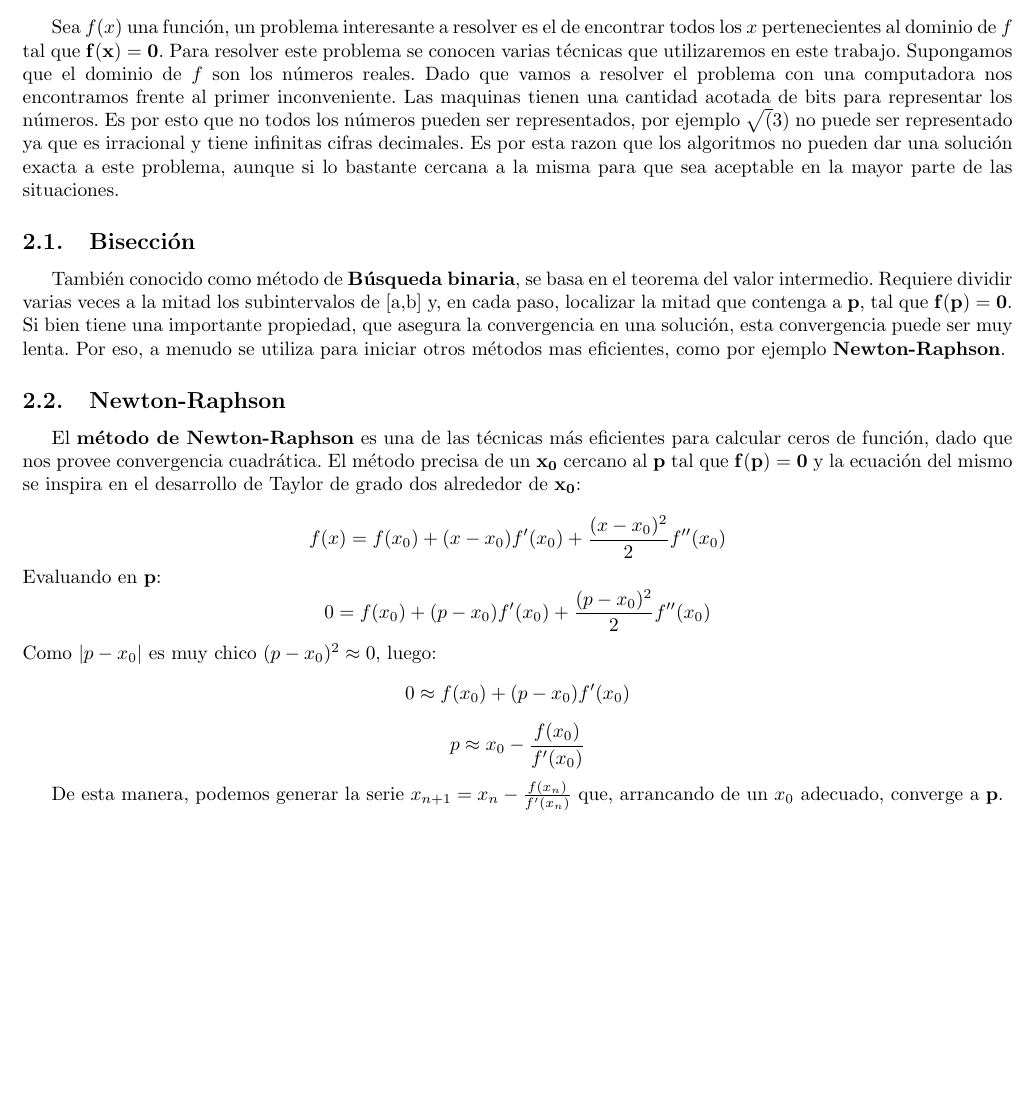
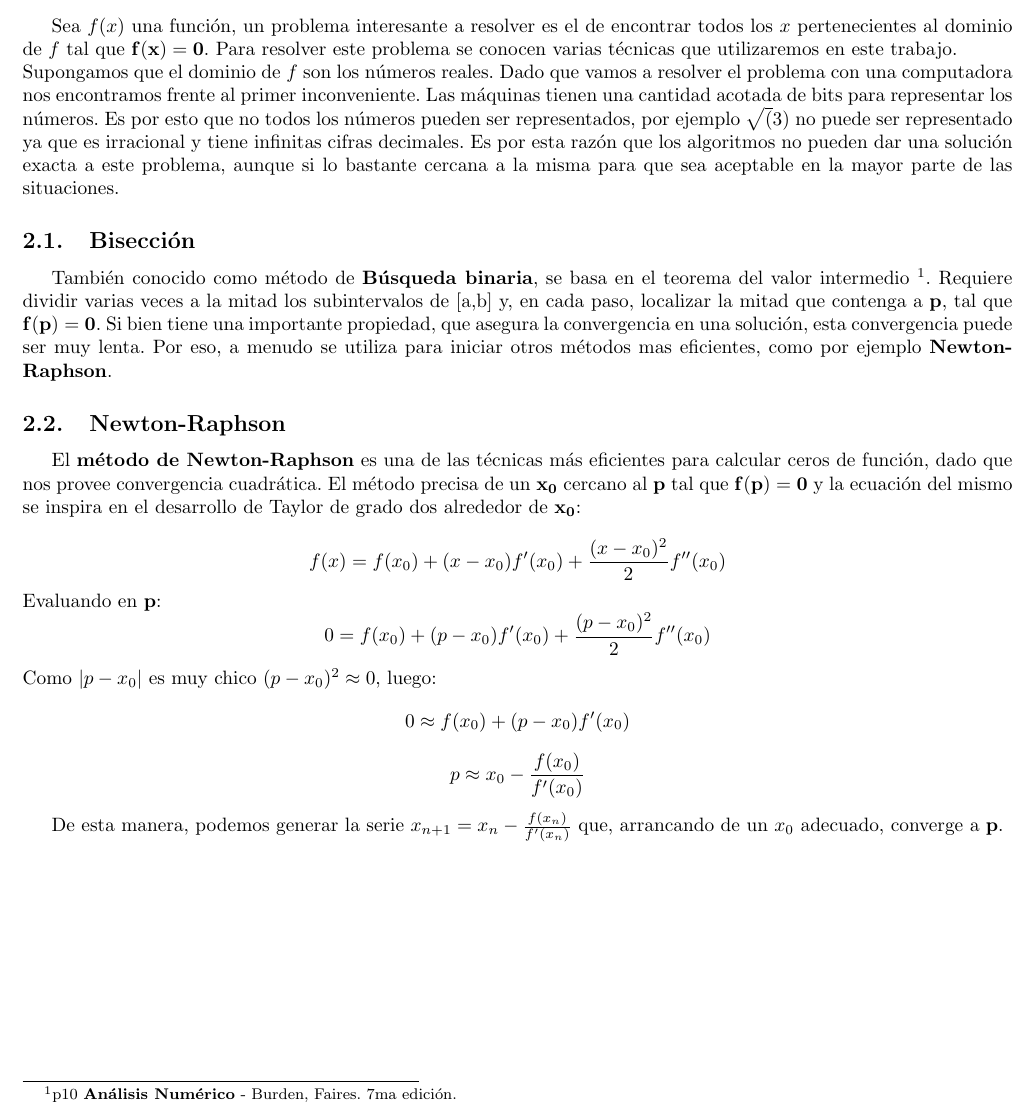
Before and after one commit to emancu/metodos-numericos, a LaTeX document (tp1/informe/TP1.tex): part of page 3 of 10 before the commit and part of page 3 of 11 after it, cut so that both start at the same text, the shorter picture padded with empty space. Compiled offline with pdfLaTeX.

Commit message:
Correccion ortografica

```diff
--- a/tp1/informe/TP1.tex
+++ b/tp1/informe/TP1.tex
@@ -54,10 +54,11 @@ El trabajo implementa un programa que permite aproximar la raíz de una función
 
 \section{Introducción Teórica}
 %Contendr ́a una breve explicaci ́on de la base te ́orica que fundamenta los m ́etodos involu- crados en el trabajo, junto con los m ́etodos mismos. No deben incluirse demostraciones de propiedades ni teoremas, ejemplos innecesarios, ni definiciones elementales (como por ejemplo la de matriz sim ́etrica). En vez de definiciones b ́asicas es conveniente citar ejemplos de bibliograf ́ıa adecuada. Una cita vale m ́as que mil palabras.
-Sea $f(x)$ una función, un problema interesante a resolver es el de encontrar todos los $x$ pertenecientes al dominio de $f$ tal que $\mathbf{f(x) = 0}$. Para resolver este problema se conocen varias técnicas que utilizaremos en este trabajo. Supongamos que el dominio de $f$ son los números reales. Dado que vamos a resolver el problema con una computadora nos encontramos frente al primer inconveniente. Las maquinas tienen una cantidad acotada de bits para representar los números. Es por esto que no todos los números pueden ser representados, por ejemplo $\sqrt(3)$ no puede ser representado ya que es irracional y tiene infinitas cifras decimales. Es por esta razon que los algoritmos no pueden dar una solución exacta a este problema, aunque si lo bastante cercana a la misma para que sea aceptable en la mayor parte de las situaciones.
+Sea $f(x)$ una función, un problema interesante a resolver es el de encontrar todos los $x$ pertenecientes al dominio de $f$ tal que $\mathbf{f(x) = 0}$. Para resolver este problema se conocen varias técnicas que utilizaremos en este trabajo. \\
+Supongamos que el dominio de $f$ son los números reales. Dado que vamos a resolver el problema con una computadora nos encontramos frente al primer inconveniente. Las máquinas tienen una cantidad acotada de bits para representar los números. Es por esto que no todos los números pueden ser representados, por ejemplo $\sqrt(3)$ no puede ser representado ya que es irracional y tiene infinitas cifras decimales. Es por esta razón que los algoritmos no pueden dar una solución exacta a este problema, aunque si lo bastante cercana a la misma para que sea aceptable en la mayor parte de las situaciones.
 
 \subsection{Bisección}
-También conocido como método de \textbf{Búsqueda binaria}, se basa en el teorema del valor intermedio.
+También conocido como método de \textbf{Búsqueda binaria}, se basa en el teorema del valor intermedio \footnote{  p10 \textbf{Análisis Numérico} - Burden, Faires. 7ma edición. }.
 Requiere dividir varias veces a la mitad los subintervalos de [a,b] y, en cada paso, localizar la mitad que
 contenga a \textbf{p}, tal que $\mathbf{f(p) = 0}$.
 Si bien tiene una importante propiedad, que asegura la convergencia en una solución,
```
Also changed, not shown: tp1/informe/TP1.tex (3 more changed lines).
